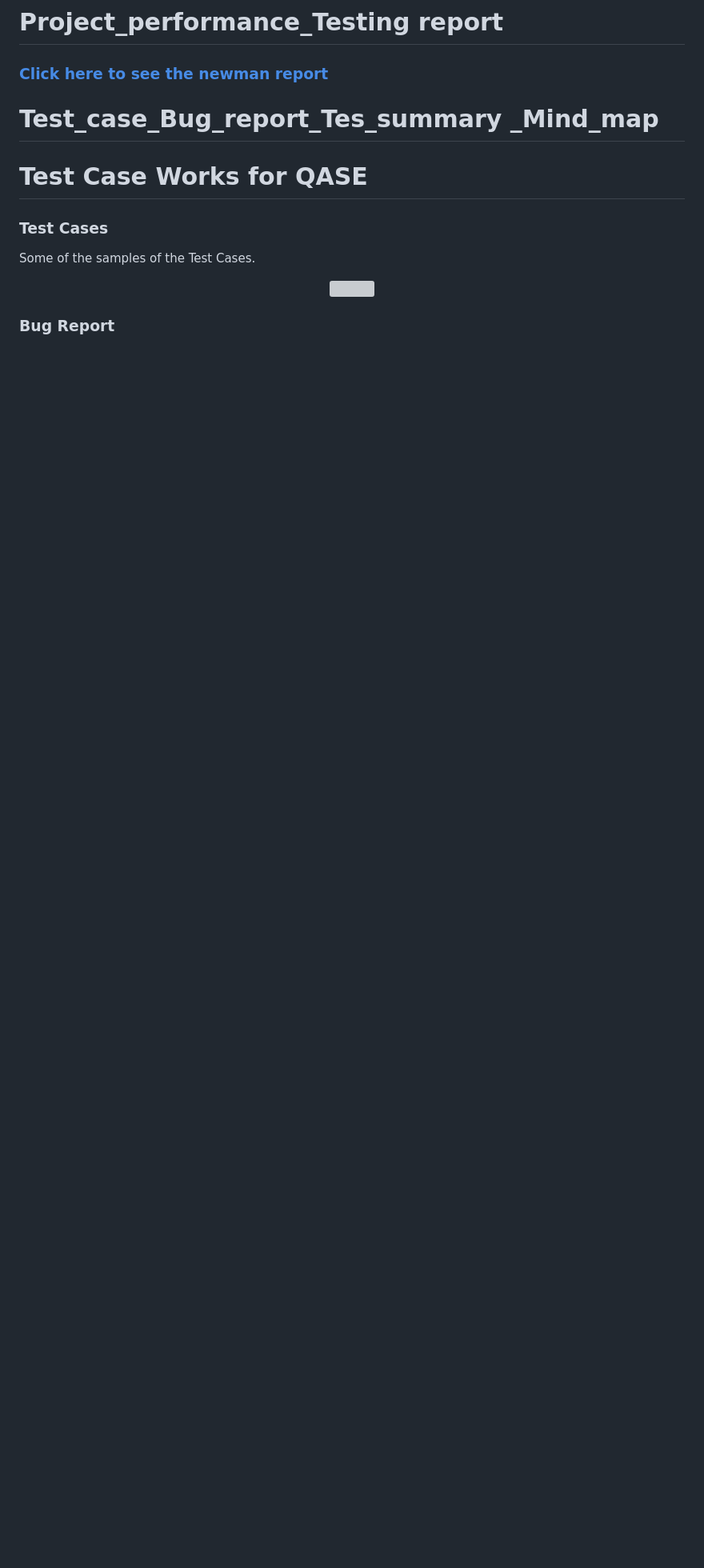
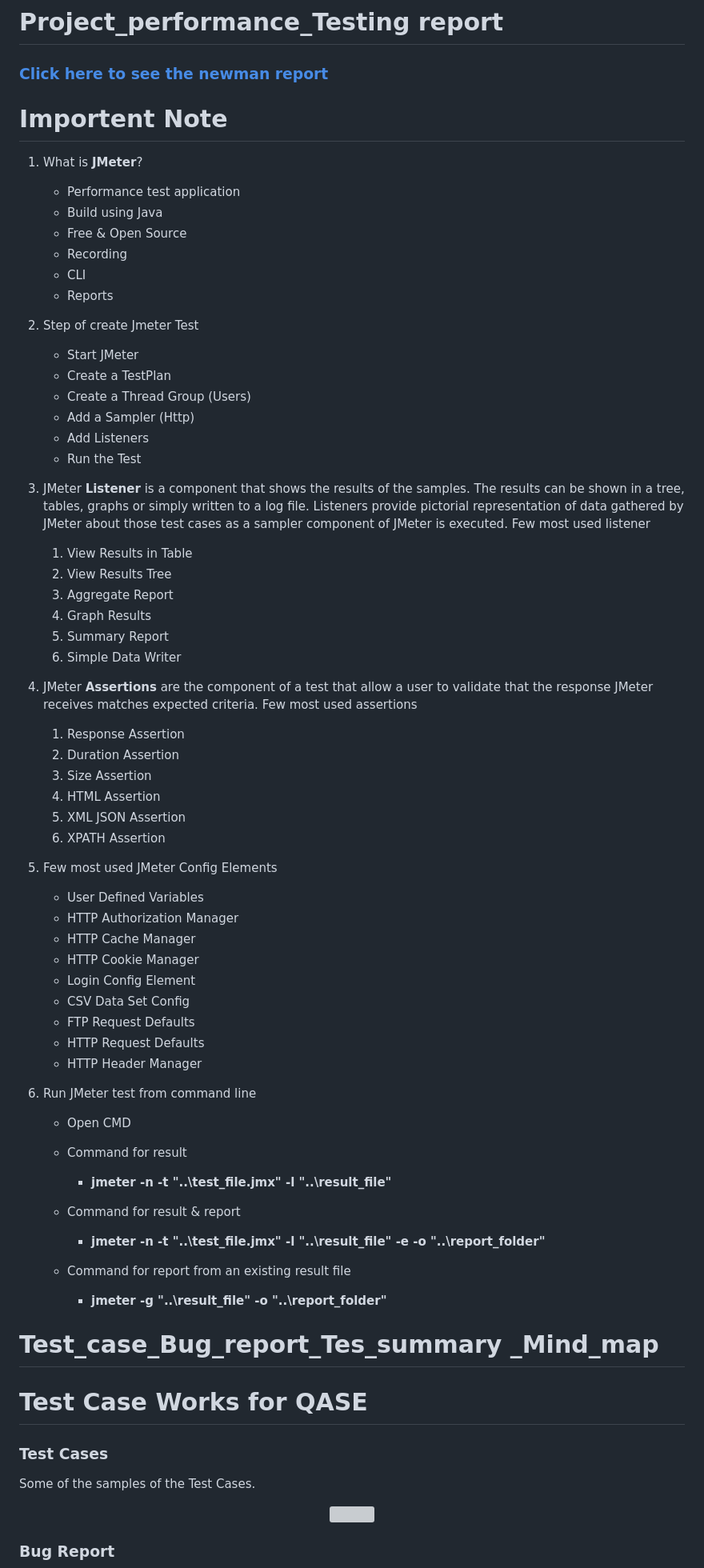
Before and after one commit to rafiqul-islam23344/coder1, a Markdown page: README.md, the part around the change. Shown at 80% size. Drawn GitHub-style; blank space fills up the shorter version; grey boxes are pictures that could not be loaded.

```diff
--- a/README.md
+++ b/README.md
@@ -7,7 +7,64 @@
 # Project_performance_Testing report
 <h3><a href="https://performancetestreport01.netlify.app/"> Click here to see the newman report </a></h3>
 
+# Importent Note
 
+1. What is **JMeter**?
+   - Performance test application
+   - Build using Java
+   - Free & Open Source
+   - Recording
+   - CLI
+   - Reports
+
+2. Step of create Jmeter Test
+   - Start JMeter
+   - Create a TestPlan
+   - Create a Thread Group (Users)
+   - Add a Sampler (Http)
+   - Add Listeners
+   - Run the Test
+
+3. JMeter **Listener** is a component that shows the results of the samples.
+   The results can be shown in a tree, tables, graphs or simply written to a log file.
+   Listeners provide pictorial representation of data gathered by JMeter about those test cases as a sampler component of JMeter is executed.
+   Few most used listener
+   1. View Results in Table
+   2. View Results Tree
+   3. Aggregate Report
+   4. Graph Results
+   5. Summary Report
+   6. Simple Data Writer
+
+ 4. JMeter **Assertions** are the component of a test that allow a user to validate that the response JMeter receives matches expected criteria. Few most used assertions
+    1. Response Assertion
+    2. Duration Assertion
+    3. Size Assertion
+    4. HTML Assertion
+    5. XML JSON Assertion
+    6. XPATH Assertion
+
+ 5. Few most used JMeter Config Elements
+    - User Defined Variables
+    - HTTP Authorization Manager
+    - HTTP Cache Manager
+    - HTTP Cookie Manager
+    - Login Config Element
+    - CSV Data Set Config
+    - FTP Request Defaults
+    - HTTP Request Defaults
+    - HTTP Header Manager
+
+ 6.  Run JMeter test from command line
+     - Open CMD
+     - Command for result
+       - **jmeter -n -t "..\test_file.jmx" -l "..\result_file"**
+
+     - Command for result & report
+       - **jmeter -n -t "..\test_file.jmx" -l "..\result_file" -e -o "..\report_folder"**
+
+     - Command for report from an existing result file
+       - **jmeter -g "..\result_file" -o "..\report_folder"**
 
 
 
```
